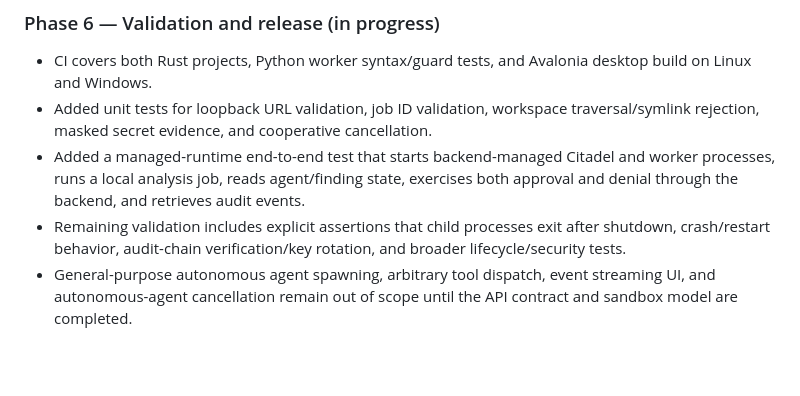
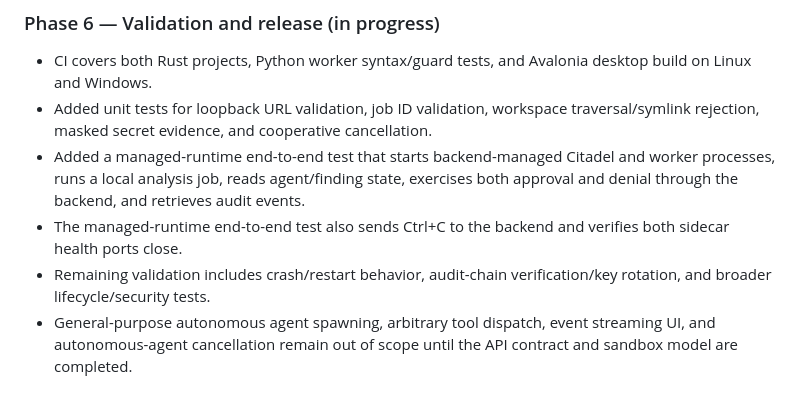
Before and after one commit to riddhimaan-sth404/mutexflow, a Markdown page: ORCHESTRAL_MERGE_PLAN.md, the part around the change. Rendered like a GitHub page; blank space fills up the shorter version.

Commit message:
docs: record sidecar shutdown end-to-end validation

```diff
--- a/ORCHESTRAL_MERGE_PLAN.md
+++ b/ORCHESTRAL_MERGE_PLAN.md
@@ -80,7 +80,8 @@ The initial integration keeps Citadel as a loopback-only sidecar to preserve beh
 - CI covers both Rust projects, Python worker syntax/guard tests, and Avalonia desktop build on Linux and Windows.
 - Added unit tests for loopback URL validation, job ID validation, workspace traversal/symlink rejection, masked secret evidence, and cooperative cancellation.
 - Added a managed-runtime end-to-end test that starts backend-managed Citadel and worker processes, runs a local analysis job, reads agent/finding state, exercises both approval and denial through the backend, and retrieves audit events.
-- Remaining validation includes explicit assertions that child processes exit after shutdown, crash/restart behavior, audit-chain verification/key rotation, and broader lifecycle/security tests.
+- The managed-runtime end-to-end test also sends Ctrl+C to the backend and verifies both sidecar health ports close.
+- Remaining validation includes crash/restart behavior, audit-chain verification/key rotation, and broader lifecycle/security tests.
 - General-purpose autonomous agent spawning, arbitrary tool dispatch, event streaming UI, and autonomous-agent cancellation remain out of scope until the API contract and sandbox model are completed.
 
 ### Phase 7 — Compatibility and rollout
```
